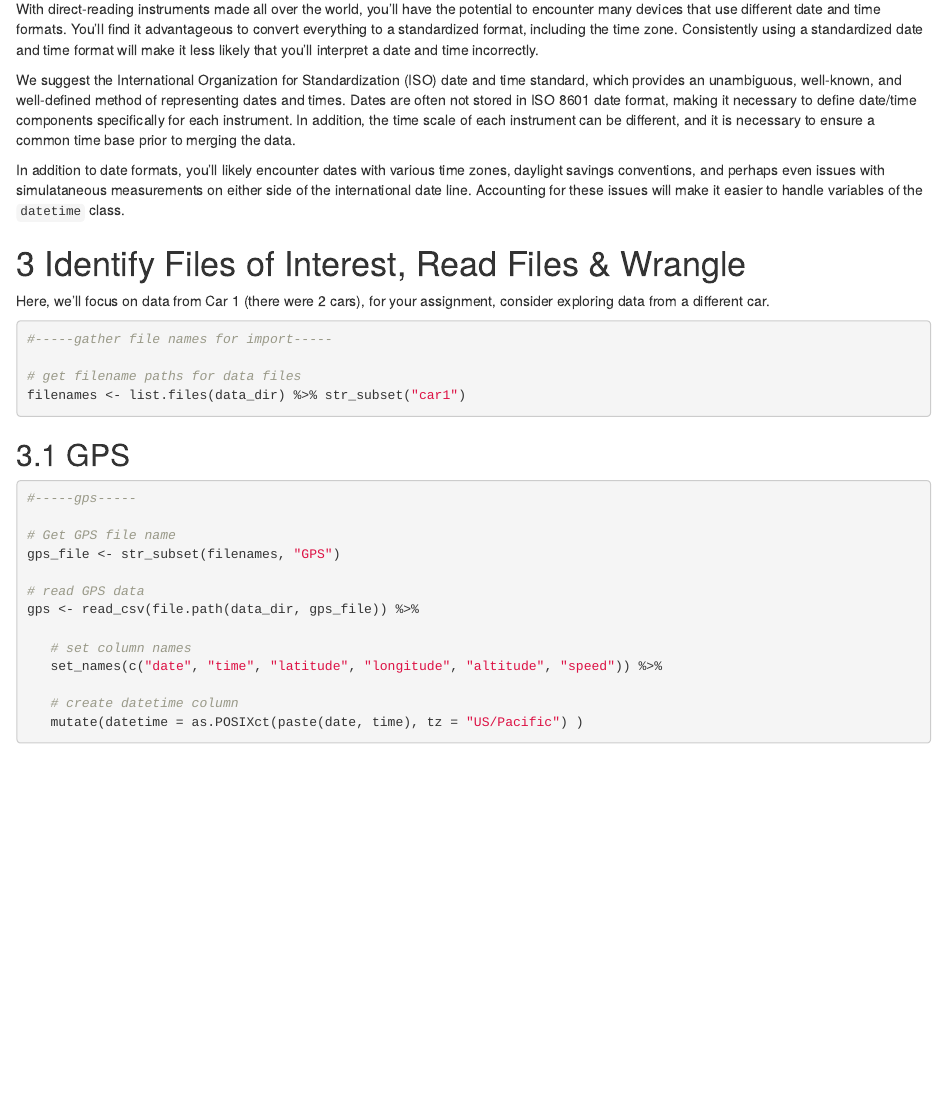
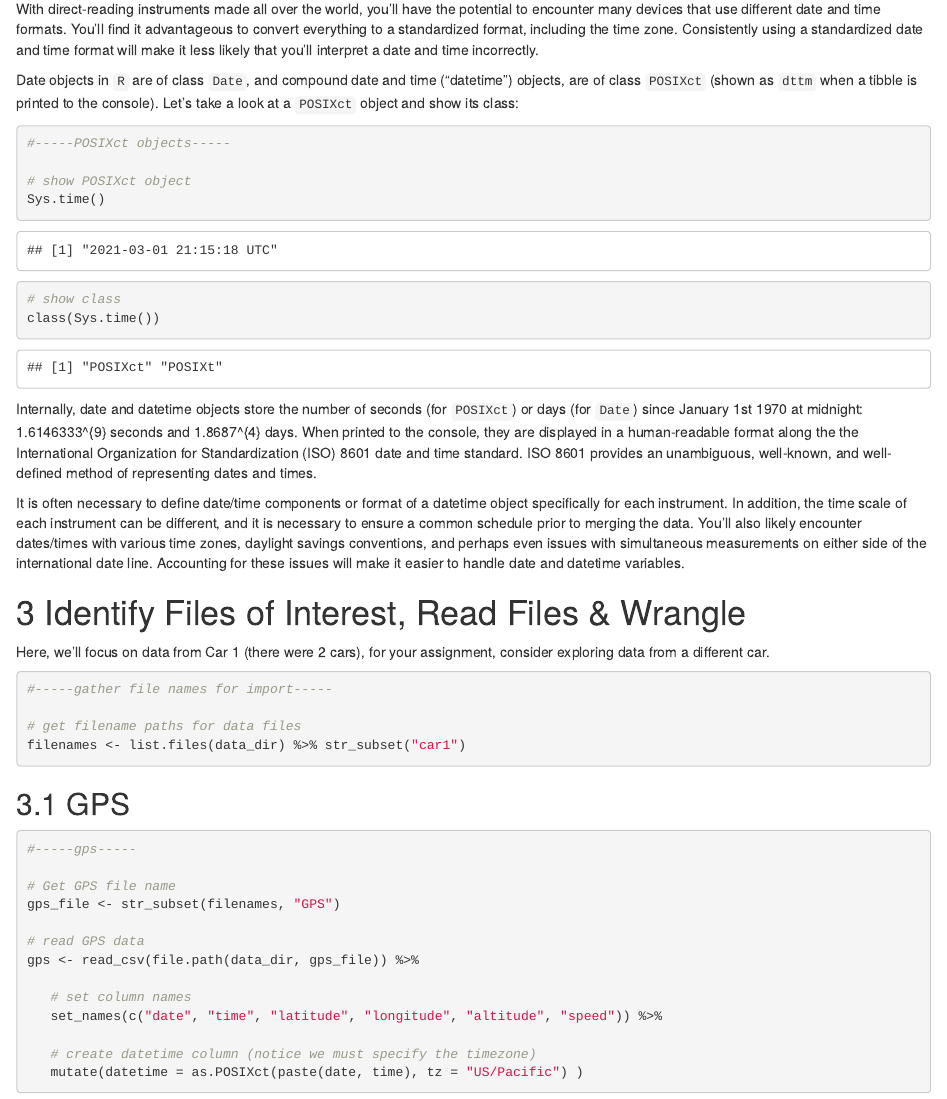
Before and after one commit to liannesheppard/ENVH556_2021course, an R Markdown document (Week9Lab.Rmd): the page in a window 1100 px wide, from 1360 px down. Rendered offline with R 4.5, knitr and Pandoc, with nearby package versions; code that draws random numbers runs with fixed seeds of ours; some code elsewhere in the file could not run offline.

Commit message:
edit to date and time introduction

````diff
--- a/Week9Lab.Rmd
+++ b/Week9Lab.Rmd
@@ -144,18 +144,37 @@ You'll find it advantageous to convert everything to a standardized format,
 including the time zone. Consistently using a standardized date and time format
 will make it less likely that you'll interpret a date and time incorrectly.
 
-We suggest the International Organization for Standardization (ISO) date and
-time standard, which provides an unambiguous, well-known, and well-defined
-method of representing dates and times. Dates are often not stored in ISO 8601
-date format, making it necessary to define date/time components specifically for
-each instrument. In addition, the time scale of each instrument can be
-different, and it is necessary to ensure a common time base prior to merging the
-data.
+Date objects in `R` are of class `Date`, and compound date and time ("datetime")
+objects, are of class `POSIXct` (shown as `dttm` when a tibble is printed to the
+console). Let's take a look at  a `POSIXct` object and show its class:
 
-In addition to date formats, you'll likely encounter dates with various time
-zones, daylight savings conventions, and perhaps even issues with simulataneous
-measurements on either side of the international date line. Accounting for these
-issues will make it easier to handle variables of the `datetime` class.
+```{r POSIXct.objects}
+#-----POSIXct objects-----
+
+# show POSIXct object
+Sys.time()
+
+# show class
+class(Sys.time())
+
+```
+
+Internally, date and datetime objects store the number of seconds (for
+`POSIXct`) or days (for `Date`) since January 1st 1970 at midnight:
+`r as.numeric(Sys.time())` seconds and `r as.numeric(Sys.Date())` days. When
+printed to the console, they are displayed in a human-readable format along the
+the International Organization for Standardization (ISO) 8601 date and time
+standard. ISO 8601 provides an unambiguous, well-known, and well-defined method
+of representing dates and times.
+
+It is often necessary to define date/time components or format of a datetime
+object specifically for each instrument. In addition, the time scale of each
+instrument can be different, and it is necessary to ensure a common schedule
+prior to merging the data. You'll also likely encounter dates/times with various
+time zones, daylight savings conventions, and perhaps even issues with
+simultaneous measurements on either side of the international date line.
+Accounting for these issues will make it easier to handle date and datetime
+variables.
 
 # Identify Files of Interest, Read Files & Wrangle
 
@@ -184,7 +203,7 @@ gps <- read_csv(file.path(data_dir, gps_file)) %>%
    # set column names
    set_names(c("date", "time", "latitude", "longitude", "altitude", "speed")) %>%
 
-   # create datetime column
+   # create datetime column (notice we must specify the timezone)
    mutate(datetime = as.POSIXct(paste(date, time), tz = "US/Pacific") )
 
 # show dataframe
````
Also changed, not shown: Week9Lab.Rmd (3 more changed lines).
